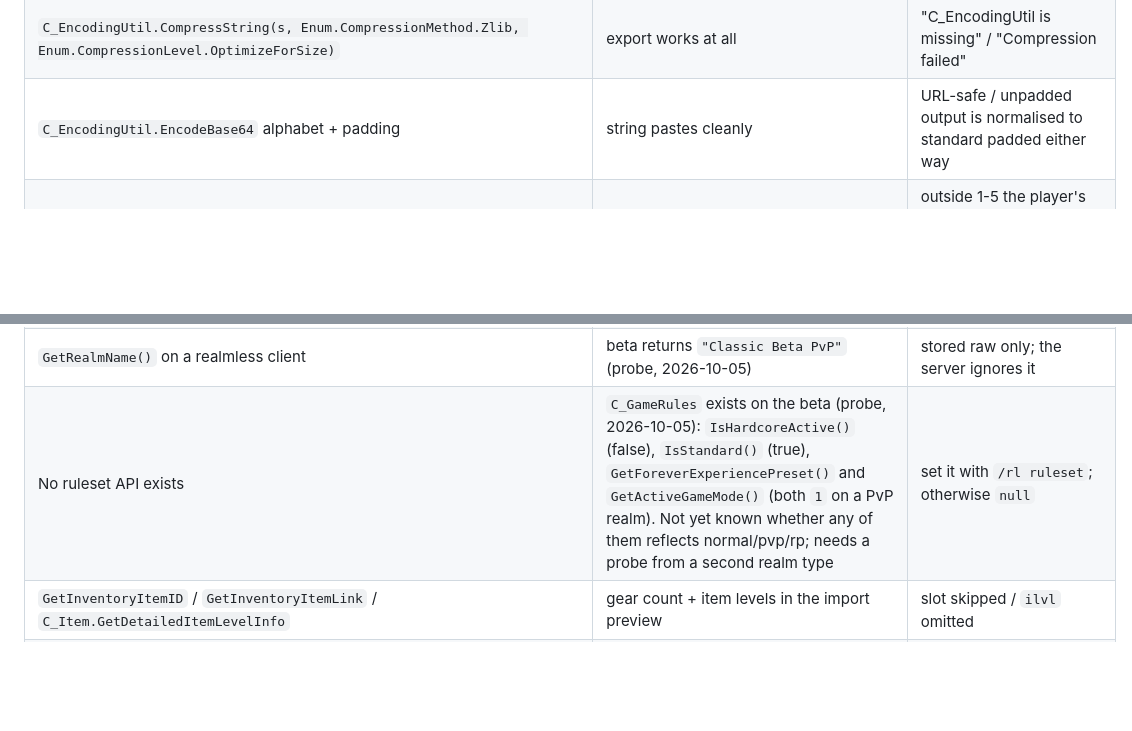
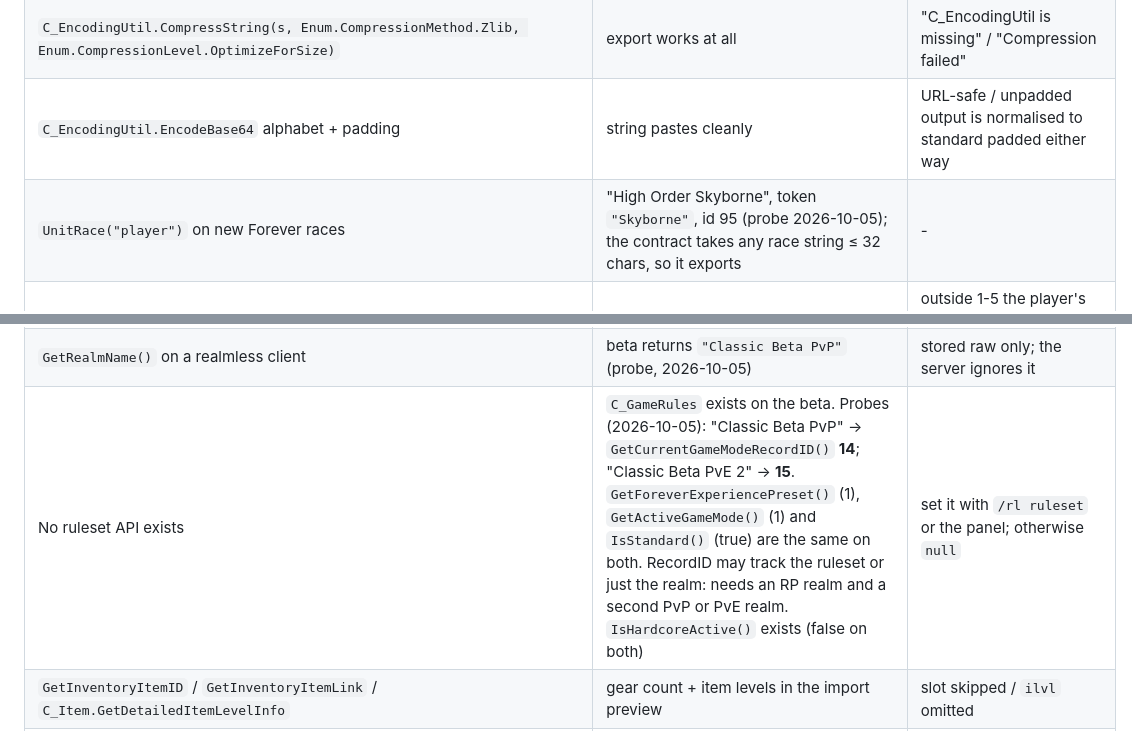
Before and after one commit to sjdodge123/ledger-link, a Markdown page: README.md, 2 parts joined by grey strips. Drawn GitHub-style; blank space fills up the shorter version.

Commit message:
docs: second beta probe - GameModeRecordID 14 (PvP) vs 15 (PvE); Skyborne race
Co-Authored-By: Claude Opus 5.5 <noreply@anthropic.com>

```diff
--- a/README.md
+++ b/README.md
@@ -169,11 +169,12 @@ a clear "please report this" message), but none is confirmed on Forever yet:
 | `## Interface: 16001` | **confirmed** on beta build 1.60.1.70205 (2026-10-05) | addon shows "out of date" |
 | `C_EncodingUtil.CompressString(s, Enum.CompressionMethod.Zlib, Enum.CompressionLevel.OptimizeForSize)` | export works at all | "C_EncodingUtil is missing" / "Compression failed" |
 | `C_EncodingUtil.EncodeBase64` alphabet + padding | string pastes cleanly | URL-safe / unpadded output is normalised to standard padded either way |
+| `UnitRace("player")` on new Forever races | "High Order Skyborne", token `"Skyborne"`, id 95 (probe 2026-10-05); the contract takes any race string ≤ 32 chars, so it exports | - |
 | `GetCurrentRegion()` returns 1-5 | **no on the beta**: it returns `90`; `GetCurrentRegionName()` is `""` and the `portal` CVar is `"test"` (2026-10-05) | outside 1-5 the player's `/rl region` choice is sent; without one the export asks for it. Live clients are expected to return 1-5 |
 | `UnitGUID("player")` is `Player-<n>-<8 hex>` | **confirmed** on the beta (2026-10-05) | export refuses with "Unexpected player GUID format" |
 | `GetUnitName("player", true)` returns "First Surname" | **confirmed** (probe, 2026-10-05); `UnitName`/`UnitFullName` return (first, surname), not a realm | `fullName` falls back to `UnitFullName` |
 | `GetRealmName()` on a realmless client | beta returns `"Classic Beta PvP"` (probe, 2026-10-05) | stored raw only; the server ignores it |
-| No ruleset API exists | `C_GameRules` exists on the beta (probe, 2026-10-05): `IsHardcoreActive()` (false), `IsStandard()` (true), `GetForeverExperiencePreset()` and `GetActiveGameMode()` (both `1` on a PvP realm). Not yet known whether any of them reflects normal/pvp/rp; needs a probe from a second realm type | set it with `/rl ruleset`; otherwise `null` |
+| No ruleset API exists | `C_GameRules` exists on the beta. Probes (2026-10-05): "Classic Beta PvP" → `GetCurrentGameModeRecordID()` **14**; "Classic Beta PvE 2" → **15**. `GetForeverExperiencePreset()` (1), `GetActiveGameMode()` (1) and `IsStandard()` (true) are the same on both. RecordID may track the ruleset or just the realm: needs an RP realm and a second PvP or PvE realm. `IsHardcoreActive()` exists (false on both) | set it with `/rl ruleset` or the panel; otherwise `null` |
 | `GetInventoryItemID` / `GetInventoryItemLink` / `C_Item.GetDetailedItemLevelInfo` | gear count + item levels in the import preview | slot skipped / `ilvl` omitted |
 | `C_ClassTalents.GetActiveConfigID`, `C_Traits.GetConfigInfo/GetTreeNodes/GetNodeInfo/GenerateImportString` | talent node count in the import preview | `talents.nodes` empty |
 | `GetNumSavedInstances` / `GetSavedInstanceInfo` (14th return `instanceId`) | lockouts in the import preview | lockout rows without an instance id are skipped |
```
